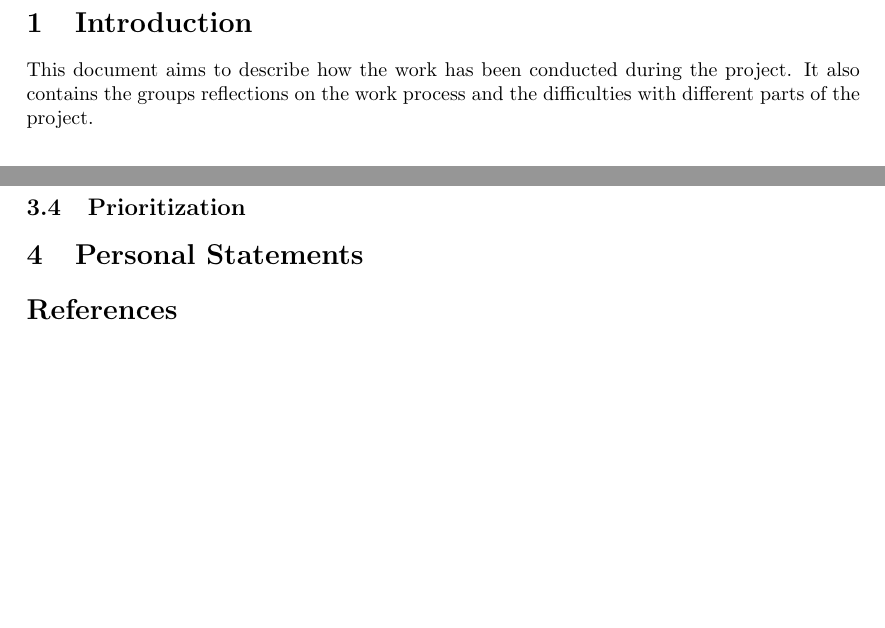
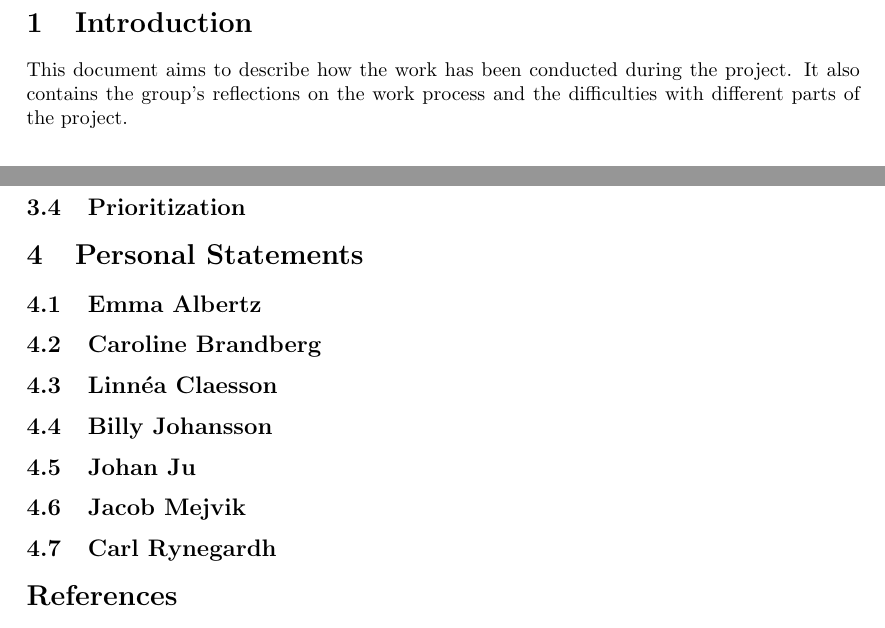
Before and after one commit to Mejvik/ETS170, a LaTeX document (Project Experiences/pe.tex): two parts of pages 3 and 6 of 6 before the commit and two parts of pages 3 and 7 of 7 after it, joined at a grey line, cut so that both start at the same text, the shorter picture padded with empty space. Compiled offline with pdfLaTeX.

Commit message:
PE v1.04 Added subsections for personal statements

```diff
--- a/Project Experiences/pe.tex
+++ b/Project Experiences/pe.tex
@@ -81,7 +78,7 @@ Carl Rynegardh
 %-------------- Background -----------------------------------------%
 %-------------------------------------------------------------------%
 \section{Introduction}
-This document aims to describe how the work has been conducted during the project. It also contains the groups reflections on the work process and the difficulties with different parts of the project.
+This document aims to describe how the work has been conducted during the project. It also contains the group's reflections on the work process and the difficulties with different parts of the project.
 
 
 %-------------------------------------------------------------------%
@@ -207,6 +199,20 @@ The changes of the context diagram between release 1 and release 2 was mostly ad
 % A personal statement by each team member that briefly explains each individual's contributions to the project results.
 \section{Personal Statements}
 
+\subsection{Emma Albertz}
+
+\subsection{Caroline Brandberg}
+
+\subsection{Linn\'ea Claesson}
+
+\subsection{Billy Johansson}
+
+\subsection{Johan Ju}
+
+\subsection{Jacob Mejvik}
+
+\subsection{Carl Rynegardh}
+
 \begin{thebibliography}{99}
 \bibitem{soren}
 	Soren Lauesen,
```
Also changed, not shown: Project Experiences/pe.pdf, Project Experiences/pe.tex (14 more changed lines).
